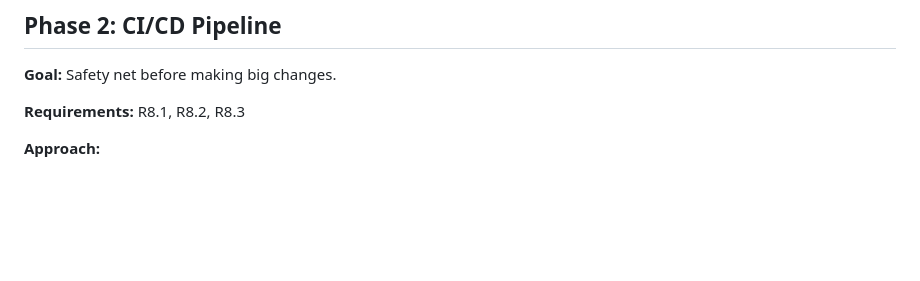
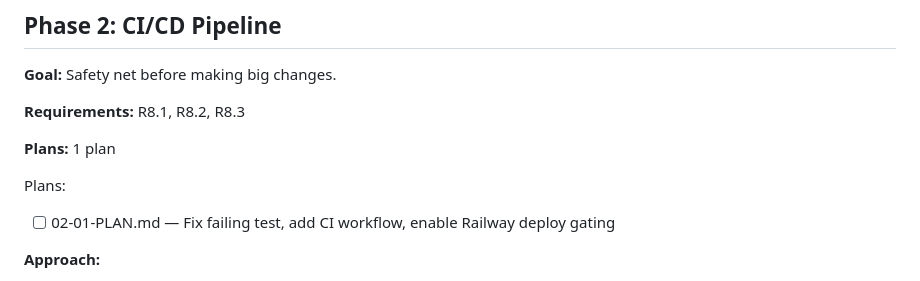
Before and after one commit to oliviercloutierfaucher-dotcom/MoneyPuck, a Markdown page: .planning/ROADMAP.md, the part around the change. GitHub-like rendering; blank space fills up the shorter version.

Commit message:
docs(02-ci-cd-pipeline): create phase plan
Co-Authored-By: Claude Opus 4.6 <noreply@anthropic.com>

```diff
--- a/.planning/ROADMAP.md
+++ b/.planning/ROADMAP.md
@@ -45,6 +45,11 @@ Plans:
 **Goal:** Safety net before making big changes.
 
 **Requirements:** R8.1, R8.2, R8.3
+
+**Plans:** 1 plan
+
+Plans:
+- [ ] 02-01-PLAN.md — Fix failing test, add CI workflow, enable Railway deploy gating
 
 **Approach:**
 - Add `.github/workflows/ci.yml` — run pytest on push and PR
```
Also changed, not shown: 1 other file.
